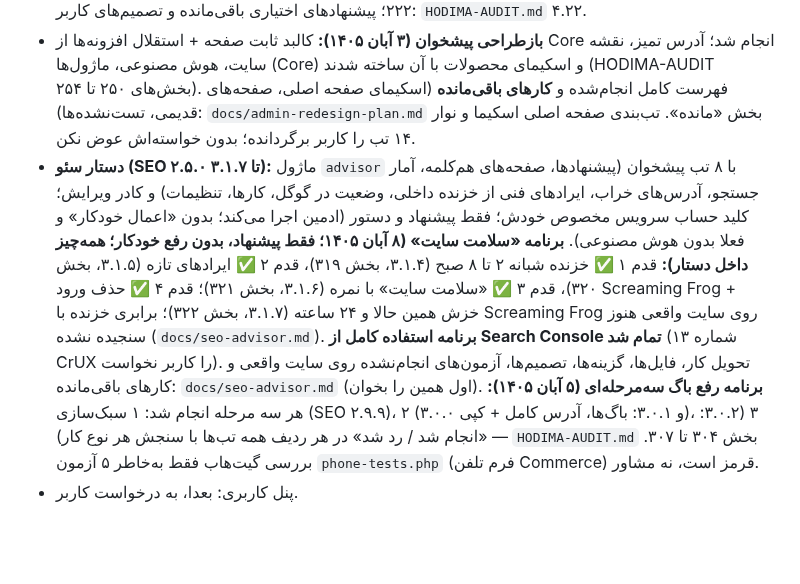
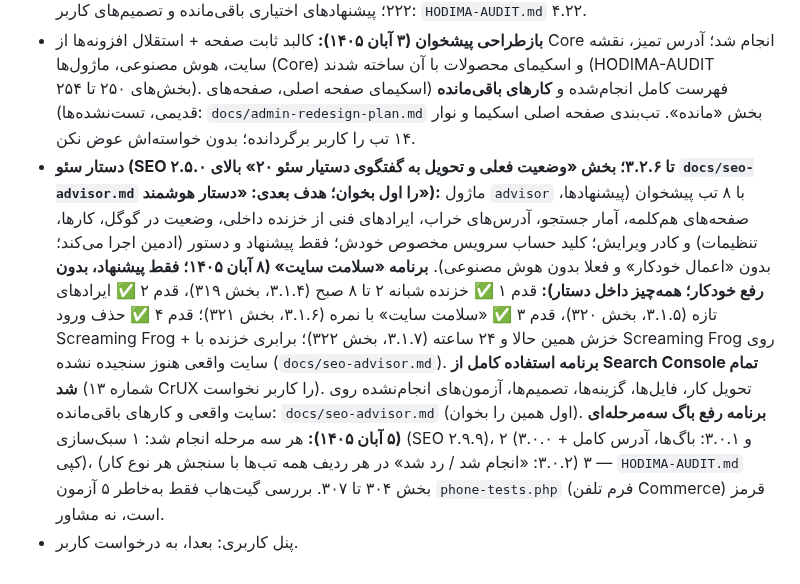
Before and after one commit to hodhodtoys-stack/hodima, a Markdown page: CLAUDE.md, the part around the change. Rendered like a GitHub page; blank space fills up the shorter version.

```diff
--- a/CLAUDE.md
+++ b/CLAUDE.md
@@ -100,5 +100,5 @@ tools/wp-harness/settings-tab-check.sh <تب> [--ref HEAD]  # یک تب تنظی
 - **صفحه محصول (۱۹ اکتبر ۲۰۲۶):** نظرات/دیدگاه‌ها در خود قالب و تنظیمات نظرات (بخش‌های ۱۹۳–۱۹۷)؛ باقی‌مانده‌ها و ایده‌های تأییدنشده: `HODIMA-AUDIT.md` ۴.۲۱.
 - **ویدیوها (video-watch، ۲۲ اکتبر ۲۰۲۶):** برنامه ۶ مرحله‌ای؛ هر ۶ مرحله انجام شد (آمار و امنیت، کارایی، پلیر و دسترس‌پذیری، سئو، کادر ویرایش، نظافت کد) — بخش‌های ۲۱۶ تا ۲۲۱، و دکمه «متن» زیر پلیر — بخش ۲۲۲؛ پیشنهادهای اختیاری باقی‌مانده و تصمیم‌های کاربر: `HODIMA-AUDIT.md` ۴.۲۲.
 - **بازطراحی پیشخوان (۳ آبان ۱۴۰۵):** کالبد ثابت صفحه + استقلال افزونه‌ها از Core انجام شد؛ آدرس تمیز، نقشه سایت، هوش مصنوعی، ماژول‌ها (Core) و اسکیمای محصولات با آن ساخته شدند (HODIMA-AUDIT بخش‌های ۲۵۰ تا ۲۵۴). فهرست کامل انجام‌شده و **کارهای باقی‌مانده** (اسکیمای صفحه اصلی، صفحه‌های قدیمی، تست‌نشده‌ها): `docs/admin-redesign-plan.md` بخش «مانده». تب‌بندی صفحه اصلی اسکیما و نوار ۱۴ تب را کاربر برگردانده؛ بدون خواسته‌اش عوض نکن.
-- **دستار سئو (SEO ۲.۵.۰ تا ۳.۱.۷):** ماژول `advisor` با ۸ تب پیشخوان (پیشنهادها، صفحه‌های هم‌کلمه، آمار جستجو، آدرس‌های خراب، ایرادهای فنی از خزنده داخلی، وضعیت در گوگل، کارها، تنظیمات) و کادر ویرایش؛ کلید حساب سرویس مخصوص خودش؛ فقط پیشنهاد و دستور (ادمین اجرا می‌کند؛ بدون «اعمال خودکار» و فعلا بدون هوش مصنوعی). **برنامه «سلامت سایت» (۸ آبان ۱۴۰۵؛ فقط پیشنهاد، بدون رفع خودکار؛ همه‌چیز داخل دستار):** قدم ۱ ✅ خزنده شبانه ۲ تا ۸ صبح (۳.۱.۴، بخش ۳۱۹)، قدم ۲ ✅ ایرادهای تازه (۳.۱.۵، بخش ۳۲۰)، قدم ۳ ✅ «سلامت سایت» با نمره (۳.۱.۶، بخش ۳۲۱)؛ قدم ۴ ✅ حذف ورود Screaming Frog + خزش همین حالا و ۲۴ ساعته (۳.۱.۷، بخش ۳۲۲)؛ برابری خزنده با Screaming Frog روی سایت واقعی هنوز سنجیده نشده (`docs/seo-advisor.md`). **برنامه استفاده کامل از Search Console تمام شد** (شماره ۱۳ CrUX را کاربر نخواست). تحویل کار، فایل‌ها، گزینه‌ها، تصمیم‌ها، آزمون‌های انجام‌نشده روی سایت واقعی و کارهای باقی‌مانده: `docs/seo-advisor.md` (اول همین را بخوان). **برنامه رفع باگ سه‌مرحله‌ای (۵ آبان ۱۴۰۵):** هر سه مرحله انجام شد: ۱ سبک‌سازی (SEO ۲.۹.۹)، ۲ (۳.۰.۰ و ۳.۰.۱: باگ‌ها، آدرس کامل + کپی)، ۳ (۳.۰.۲: «انجام شد / رد شد» در هر ردیف همه تب‌ها با سنجش هر نوع کار) — `HODIMA-AUDIT.md` بخش ۳۰۴ تا ۳۰۷. بررسی گیت‌هاب فقط به‌خاطر ۵ آزمون `phone-tests.php` (فرم تلفن Commerce) قرمز است، نه مشاور.
+- **دستار سئو (SEO ۲.۵.۰ تا ۳.۲.۶؛ بخش «وضعیت فعلی و تحویل به گفتگوی دستیار سئو ۲۰» بالای `docs/seo-advisor.md` را اول بخوان؛ هدف بعدی: «دستار هوشمند»):** ماژول `advisor` با ۸ تب پیشخوان (پیشنهادها، صفحه‌های هم‌کلمه، آمار جستجو، آدرس‌های خراب، ایرادهای فنی از خزنده داخلی، وضعیت در گوگل، کارها، تنظیمات) و کادر ویرایش؛ کلید حساب سرویس مخصوص خودش؛ فقط پیشنهاد و دستور (ادمین اجرا می‌کند؛ بدون «اعمال خودکار» و فعلا بدون هوش مصنوعی). **برنامه «سلامت سایت» (۸ آبان ۱۴۰۵؛ فقط پیشنهاد، بدون رفع خودکار؛ همه‌چیز داخل دستار):** قدم ۱ ✅ خزنده شبانه ۲ تا ۸ صبح (۳.۱.۴، بخش ۳۱۹)، قدم ۲ ✅ ایرادهای تازه (۳.۱.۵، بخش ۳۲۰)، قدم ۳ ✅ «سلامت سایت» با نمره (۳.۱.۶، بخش ۳۲۱)؛ قدم ۴ ✅ حذف ورود Screaming Frog + خزش همین حالا و ۲۴ ساعته (۳.۱.۷، بخش ۳۲۲)؛ برابری خزنده با Screaming Frog روی سایت واقعی هنوز سنجیده نشده (`docs/seo-advisor.md`). **برنامه استفاده کامل از Search Console تمام شد** (شماره ۱۳ CrUX را کاربر نخواست). تحویل کار، فایل‌ها، گزینه‌ها، تصمیم‌ها، آزمون‌های انجام‌نشده روی سایت واقعی و کارهای باقی‌مانده: `docs/seo-advisor.md` (اول همین را بخوان). **برنامه رفع باگ سه‌مرحله‌ای (۵ آبان ۱۴۰۵):** هر سه مرحله انجام شد: ۱ سبک‌سازی (SEO ۲.۹.۹)، ۲ (۳.۰.۰ و ۳.۰.۱: باگ‌ها، آدرس کامل + کپی)، ۳ (۳.۰.۲: «انجام شد / رد شد» در هر ردیف همه تب‌ها با سنجش هر نوع کار) — `HODIMA-AUDIT.md` بخش ۳۰۴ تا ۳۰۷. بررسی گیت‌هاب فقط به‌خاطر ۵ آزمون `phone-tests.php` (فرم تلفن Commerce) قرمز است، نه مشاور.
 - پنل کاربری: بعدا، به درخواست کاربر.
```
Also changed, not shown: docs/seo-advisor.md (+18 -1 lines).
